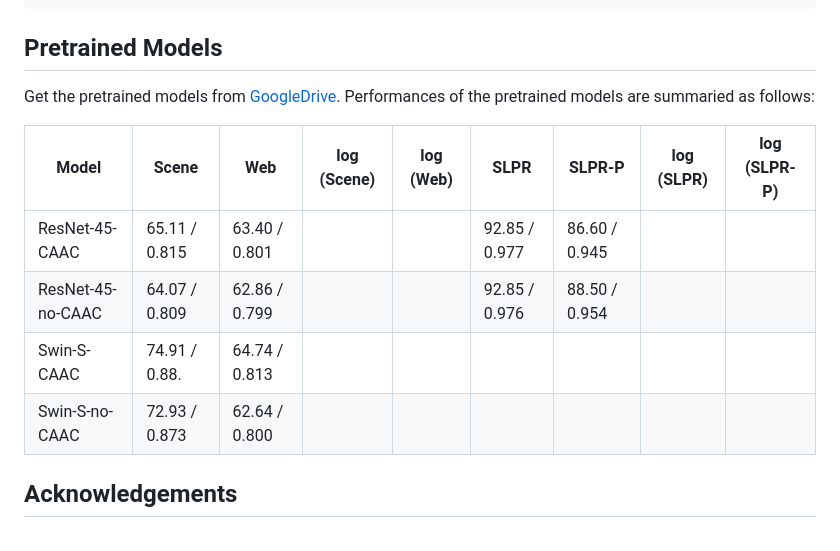
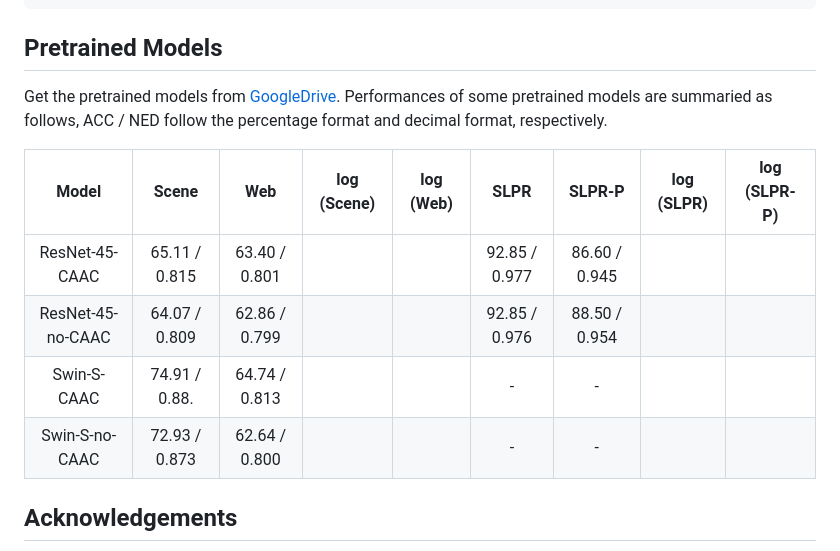
Before and after one commit to ML-HDU/CAAC, a Markdown page: README.md, the part around the change. GitHub-like rendering.

```diff
--- a/README.md
+++ b/README.md
@@ -37,15 +37,14 @@ python main.py --config=configs/xxx.yaml --phase test --image_only
 
 ## Pretrained Models
 
-Get the pretrained models from [GoogleDrive](https://drive.google.com/drive/folders/1WkxqNpBMjTUAW5M1E6OdkXw_PDFfAy6Y?usp=sharing). Performances of the pretrained models are summaried as follows:
+Get the pretrained models from [GoogleDrive](https://drive.google.com/drive/folders/1WkxqNpBMjTUAW5M1E6OdkXw_PDFfAy6Y?usp=sharing). Performances of some pretrained models are summaried as follows, ACC / NED follow the percentage format and decimal format, respectively.
 
-| Model             | Scene         | Web           | log (Scene) | log (Web) | SLPR          | SLPR-P        | log (SLPR) | log (SLPR-P) |
-|-------------------|---------------|---------------|-------------|-----------|---------------|---------------|------------|--------------|
-| ResNet-45-CAAC    | 65.11 \/ 0.815 | 63.40 / 0.801 |             |           | 92.85 / 0.977 | 86.60 / 0.945 |            |              |
-| ResNet-45-no-CAAC | 64.07 / 0.809 | 62.86 / 0.799 |             |           | 92.85 / 0.976 | 88.50 / 0.954 |            |              |
-| Swin-S-CAAC       | 74.91 / 0.88. | 64.74 / 0.813 |             |           |               |               |            |              |
-| Swin-S-no-CAAC    | 72.93 / 0.873 | 62.64 / 0.800 |             |           |               |               |            |              |
-
+ **Model**         | **Scene**     | **Web**       | **log (Scene)** | **log (Web)** | **SLPR**      | **SLPR-P**    | **log (SLPR)** | **log (SLPR-P)**
+:-----------------:|:-------------:|:-------------:|:---------------:|:-------------:|:-------------:|:-------------:|:--------------:|:----------------:
+ ResNet-45-CAAC    | 65.11 / 0.815 | 63.40 / 0.801 |                 |               | 92.85 / 0.977 | 86.60 / 0.945 |                |
+ ResNet-45-no-CAAC | 64.07 / 0.809 | 62.86 / 0.799 |                 |               | 92.85 / 0.976 | 88.50 / 0.954 |                |
+ Swin-S-CAAC       | 74.91 / 0.88. | 64.74 / 0.813 |                 |               |       -       |       -       |                |
+ Swin-S-no-CAAC    | 72.93 / 0.873 | 62.64 / 0.800 |                 |               |       -       |       -       |                |
 
 
 ## Acknowledgements
```
